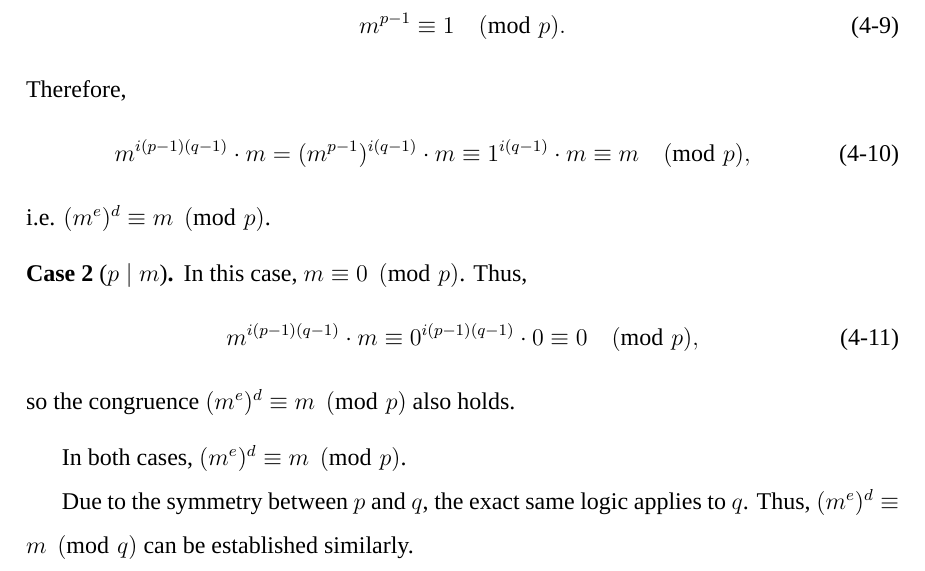
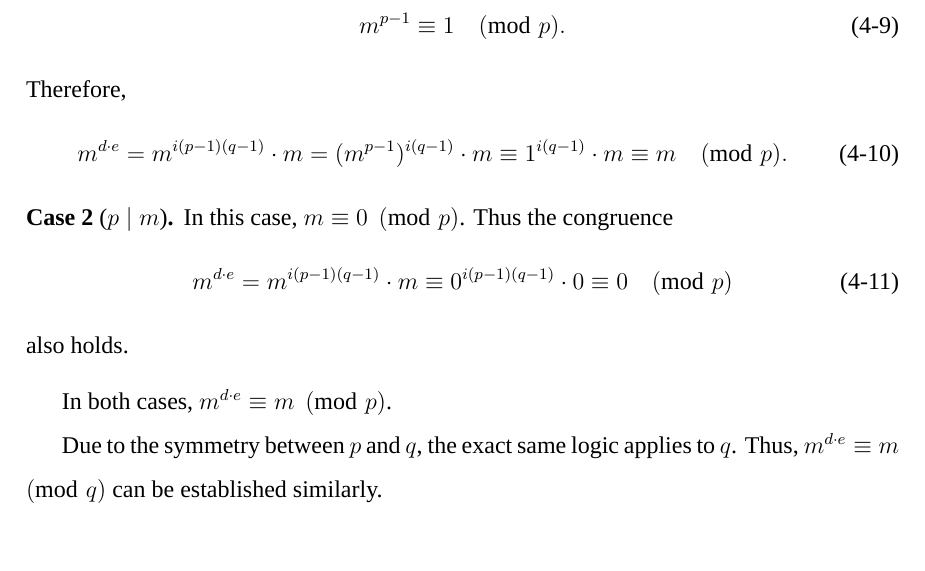
Before and after one commit to Potato-Yao/discrete-math-final-report, a LaTeX thesis (main.tex, which reads chapters/chapter4.tex): part of page 14 of 20 before the commit and part of page 14 of 19 after it, cut so that both start at the same text, the shorter picture padded with empty space. Compiled offline with XeLaTeX; a missing font is replaced by an installed copy or a similar font.

Commit message:
refactor chapter 4 for clarity and consistency in RSA key generation steps

```diff
--- a/chapters/chapter4.tex
+++ b/chapters/chapter4.tex
@@ -108,28 +108,27 @@ Examine two possible cases for the relation between $p$ and $m$:
 		\end{equation}
 		Therefore,
 		\begin{equation}
-		      m^{i(p-1)(q-1)}\cdot m=(m^{p-1})^{i(q-1)}\cdot m\equiv 1^{i(q-1)}\cdot m\equiv m\pmod{p},
+			m^{d\cdot e}=m^{i(p-1)(q-1)}\cdot m=(m^{p-1})^{i(q-1)}\cdot m\equiv 1^{i(q-1)}\cdot m\equiv m\pmod{p}.
 		\end{equation}
-	      i.e. $(m^e)^d\equiv m\pmod{p}$.
 	\end{case}
 
 	\begin{case}[$p\mid m$]
 		In this case,
 		$m\equiv 0\pmod{p}$.
-	      Thus,
+		Thus the congruence
 		\begin{equation}
-		      m^{i(p-1)(q-1)}\cdot m\equiv 0^{i(p-1)(q-1)}\cdot 0\equiv 0\pmod{p},
+			m^{d\cdot e}=m^{i(p-1)(q-1)}\cdot m\equiv 0^{i(p-1)(q-1)}\cdot 0\equiv 0\pmod{p}
 		\end{equation}
-	      so the congruence $(m^e)^d\equiv m\pmod{p}$ also holds.
+		also holds.
 	\end{case}
 
 	In both cases,
-$(m^e)^d\equiv m\pmod{p}$.
+	$m^{d\cdot e}\equiv m\pmod{p}$.
 
 	Due to the symmetry between $p$ and $q$,
 	the exact same logic applies to $q$.
 	Thus,
-$(m^e)^d\equiv m\pmod{q}$ can be established similarly.
+	$m^{d\cdot e}\equiv m\pmod{q}$ can be established similarly.
 
 	The derivation above establishes two congruences:
 	\begin{equation}
```
Also changed, not shown: chapters/chapter4.tex (4 more changed lines). Lines whose indentation alone changed are shown as unchanged.
